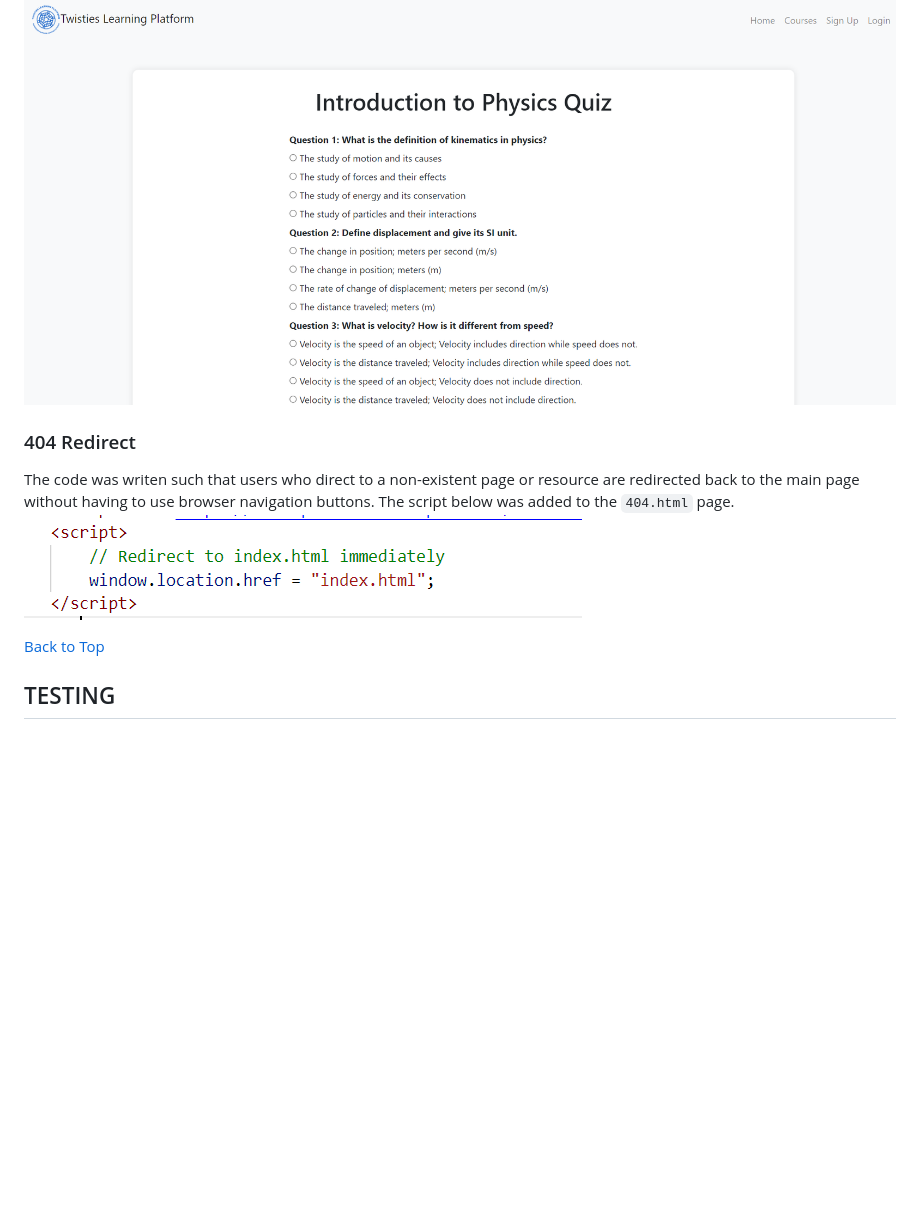
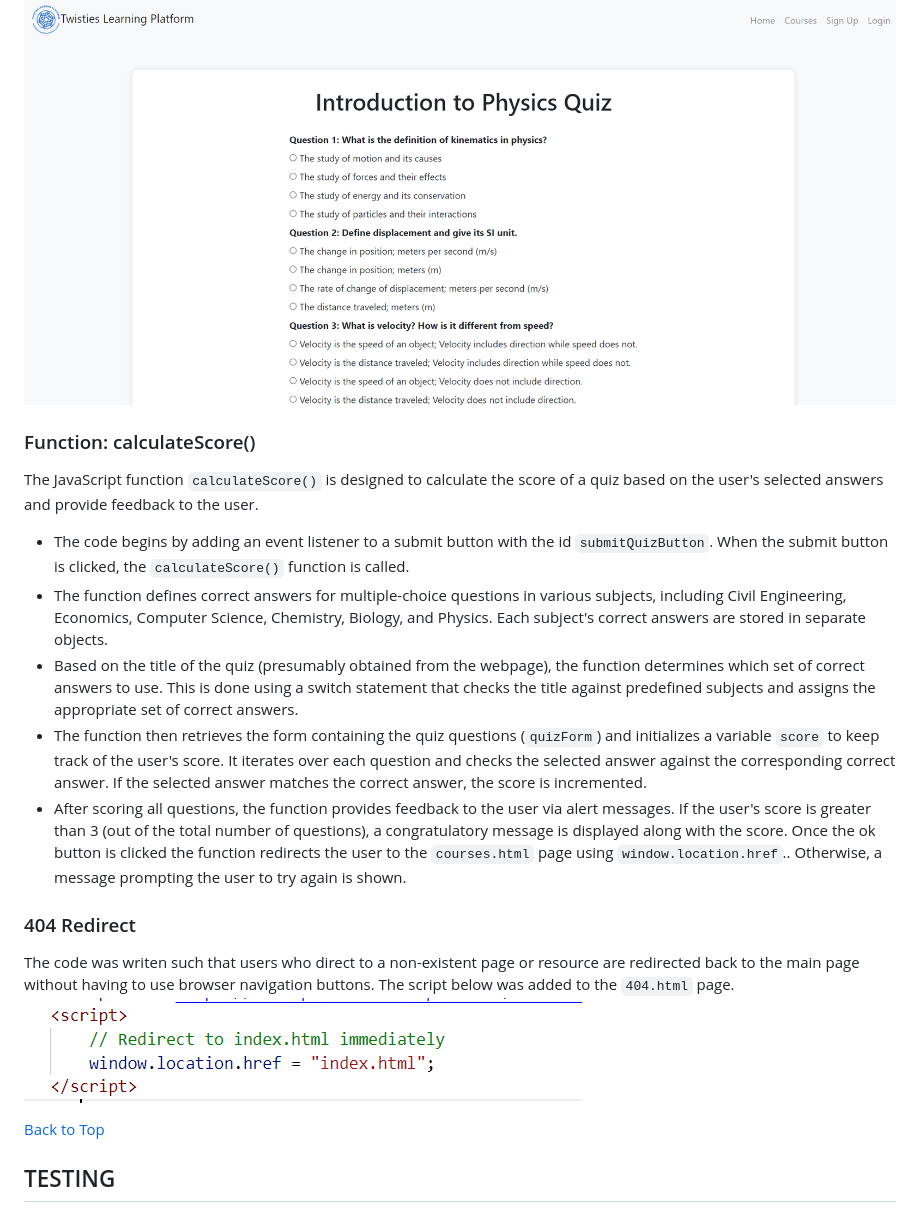
Before and after one commit to twisty147/TwistiesLearningPlatform, a Markdown page: README.md, the part around the change. GitHub-like rendering; blank space fills up the shorter version.

Commit message:
Update: Updating the function and features section with calculateScore() function documentation

```diff
--- a/README.md
+++ b/README.md
@@ -162,12 +162,19 @@ A JavaScript function `getParameterByName(name, url)` is implemented to retrieve
 The image below shows a sample of the quiz page.
 ![Sample Quiz](images/sample%20quiz.png)
 
+### Function: calculateScore()
+The JavaScript function `calculateScore()` is designed to calculate the score of a quiz based on the user's selected answers and provide feedback to the user.
+- The code begins by adding an event listener to a submit button with the id `submitQuizButton`. When the submit button is clicked, the `calculateScore()` function is called.
+- The function defines correct answers for multiple-choice questions in various subjects, including Civil Engineering, Economics, Computer Science, Chemistry, Biology, and Physics. Each subject's correct answers are stored in separate objects.
+- Based on the title of the quiz (presumably obtained from the webpage), the function determines which set of correct answers to use. This is done using a switch statement that checks the title against predefined subjects and assigns the appropriate set of correct answers.
+- The function then retrieves the form containing the quiz questions (`quizForm`) and initializes a variable `score` to keep track of the user's score. It iterates over each question and checks the selected answer against the corresponding correct answer. If the selected answer matches the correct answer, the score is incremented.
+- After scoring all questions, the function provides feedback to the user via alert messages. If the user's score is greater than 3 (out of the total number of questions), a congratulatory message is displayed along with the score. Once the ok button is clicked the function redirects the user to the `courses.html` page using `window.location.href`.. Otherwise, a message prompting the user to try again is shown.
+
 ### 404 Redirect
 The code was writen such that users who direct to a non-existent page or resource are redirected back to the main page without having to use browser navigation buttons. The script below was added to the `404.html` page.
 ![404 Script](images/404Script.png)
 
 [Back to Top](#requirements)
-
 
 
 ## TESTING
```
